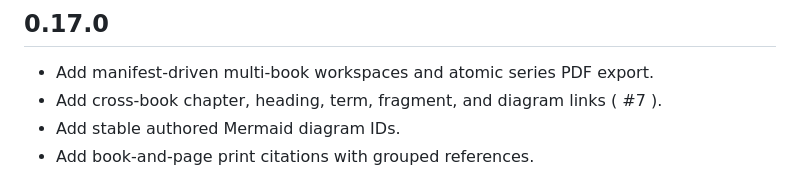
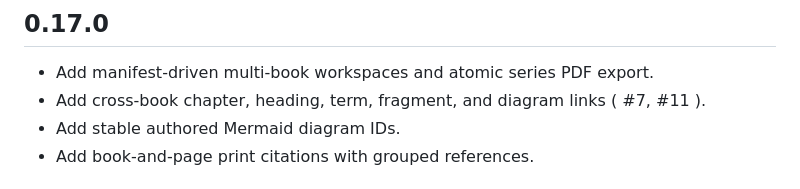
Before and after one commit to jesterKing/literate, a Markdown page: CHANGELOG.md, the part around the change. Drawn GitHub-style.

Commit message:
Forgot #11

```diff
--- a/CHANGELOG.md
+++ b/CHANGELOG.md
@@ -3,7 +3,7 @@
 ## 0.17.0
 
 * Add manifest-driven multi-book workspaces and atomic series PDF export.
-* Add cross-book chapter, heading, term, fragment, and diagram links ( #7 ).
+* Add cross-book chapter, heading, term, fragment, and diagram links ( #7, #11 ).
 * Add stable authored Mermaid diagram IDs.
 * Add book-and-page print citations with grouped references.
 
```
